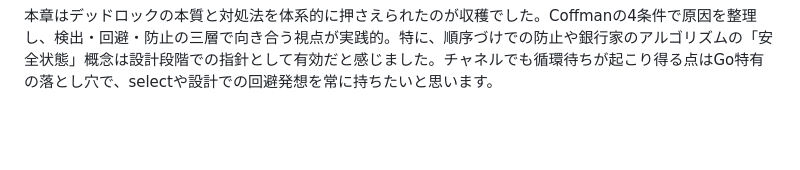
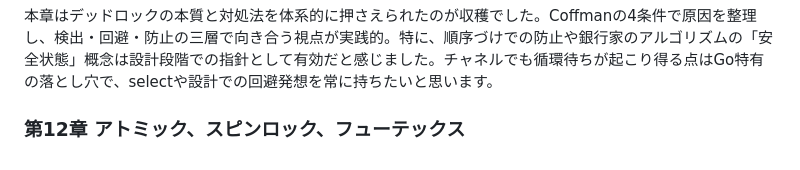
Before and after one commit to ishisaka/golang_concurrent_programming_with_go, a Markdown page: README.md, the part around the change. GitHub-like rendering; blank space fills up the shorter version.

Commit message:
docs: 第12章のセクション追加
- READMEに第12章「アトミック、スピンロック、フューテックス」セクションを追加。
- 空白行を追加して見出し構造を整理。

```diff
--- a/README.md
+++ b/README.md
@@ -375,3 +375,5 @@ CSPとチャネルのパターンについて理解できる。
 感想:
 
 本章はデッドロックの本質と対処法を体系的に押さえられたのが収穫でした。Coffmanの4条件で原因を整理し、検出・回避・防止の三層で向き合う視点が実践的。特に、順序づけでの防止や銀行家のアルゴリズムの「安全状態」概念は設計段階での指針として有効だと感じました。チャネルでも循環待ちが起こり得る点はGo特有の落とし穴で、selectや設計での回避発想を常に持ちたいと思います。
+
+### 第12章 アトミック、スピンロック、フューテックス
```
